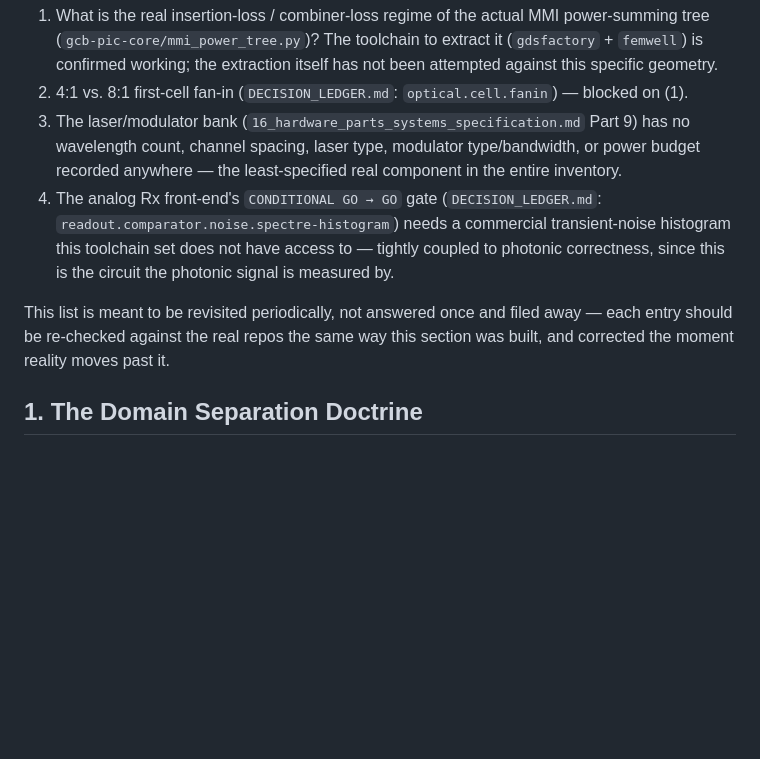
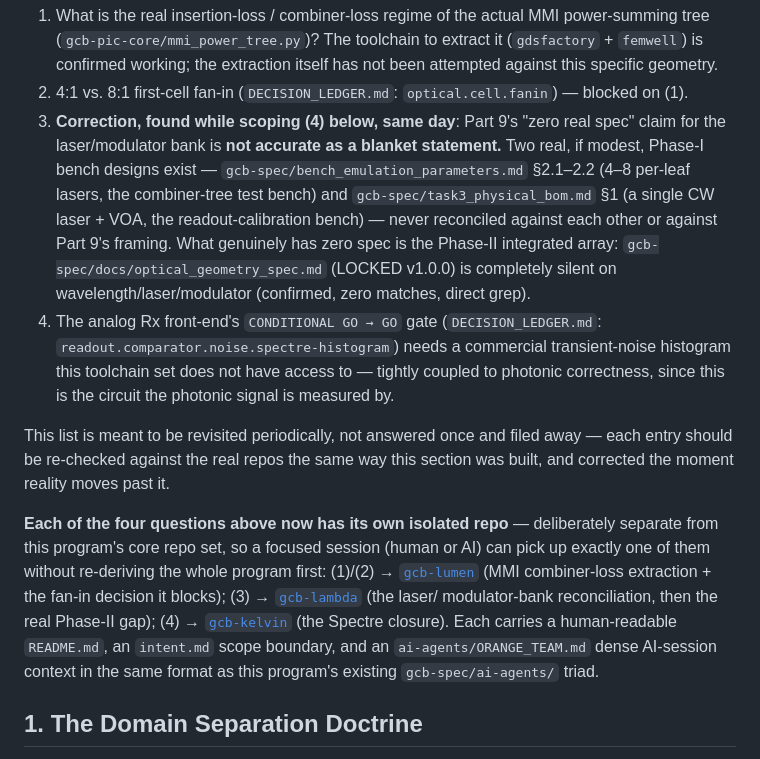
Before and after one commit to jagreen03/gcb-wiki, a Markdown page: intent.md, the part around the change. Drawn GitHub-style; blank space fills up the shorter version.

Commit message:
Correct the laser-bank blocking question; link the three new repos
Same-day correction: item 3 of intent.md's governing-intent list
claimed the laser/modulator bank has zero real spec, repeating
16_hardware_parts_systems_specification.md Part 9's blanket claim
without re-checking it. Found while scoping gcb-lambda: two real,
if modest, Phase-I bench laser designs already exist in
gcb-spec/bench_emulation_parameters.md and
gcb-spec/task3_physical_bom.md, never reconciled against each other
or against Part 9. Corrected in place rather than left standing.

Also links each of the four blocking questions to its new isolated
repo (gcb-lumen, gcb-lambda, gcb-kelvin) - separate from this
program's core repo set by design, each carrying a human README,
an intent.md scope boundary, and a dense ai-agents/ORANGE_TEAM.md
AI-session context in the same format as gcb-spec/ai-agents/.

Co-Authored-By: Claude Sonnet 5 <noreply@anthropic.com>
Claude-Session: https://claude.ai/code/session_01Rpa9VJGe7xypzp5FkukSco

```diff
--- a/intent.md
+++ b/intent.md
@@ -32,10 +32,17 @@ entry in `16_hardware_parts_systems_specification.md`):
    extraction itself has not been attempted against this specific geometry.
 2. 4:1 vs. 8:1 first-cell fan-in (`DECISION_LEDGER.md`:
    `optical.cell.fanin`) — blocked on (1).
-3. The laser/modulator bank (`16_hardware_parts_systems_specification.md`
-   Part 9) has no wavelength count, channel spacing, laser type, modulator
-   type/bandwidth, or power budget recorded anywhere — the least-specified
-   real component in the entire inventory.
+3. **Correction, found while scoping (4) below, same day**: Part 9's
+   "zero real spec" claim for the laser/modulator bank is **not accurate
+   as a blanket statement.** Two real, if modest, Phase-I bench
+   designs exist — `gcb-spec/bench_emulation_parameters.md` §2.1–2.2
+   (4–8 per-leaf lasers, the combiner-tree test bench) and
+   `gcb-spec/task3_physical_bom.md` §1 (a single CW laser + VOA, the
+   readout-calibration bench) — never reconciled against each other or
+   against Part 9's framing. What genuinely has zero spec is the
+   Phase-II integrated array: `gcb-spec/docs/optical_geometry_spec.md`
+   (LOCKED v1.0.0) is completely silent on wavelength/laser/modulator
+   (confirmed, zero matches, direct grep).
 4. The analog Rx front-end's `CONDITIONAL GO → GO` gate
    (`DECISION_LEDGER.md`: `readout.comparator.noise.spectre-histogram`)
    needs a commercial transient-noise histogram this toolchain set does
@@ -46,6 +53,20 @@ This list is meant to be revisited periodically, not answered once and
 filed away — each entry should be re-checked against the real repos the
 same way this section was built, and corrected the moment reality moves
 past it.
+
+**Each of the four questions above now has its own isolated repo** —
+deliberately separate from this program's core repo set, so a focused
+session (human or AI) can pick up exactly one of them without
+re-deriving the whole program first: (1)/(2) →
+[`gcb-lumen`](https://github.com/jagreen03/gcb-lumen) (MMI combiner-loss
+extraction + the fan-in decision it blocks); (3) →
+[`gcb-lambda`](https://github.com/jagreen03/gcb-lambda) (the laser/
+modulator-bank reconciliation, then the real Phase-II gap); (4) →
+[`gcb-kelvin`](https://github.com/jagreen03/gcb-kelvin) (the Spectre
+closure). Each carries a human-readable `README.md`, an `intent.md`
+scope boundary, and an `ai-agents/ORANGE_TEAM.md` dense AI-session
+context in the same format as this program's existing
+`gcb-spec/ai-agents/` triad.
 
 ## 1. The Domain Separation Doctrine
 
```
